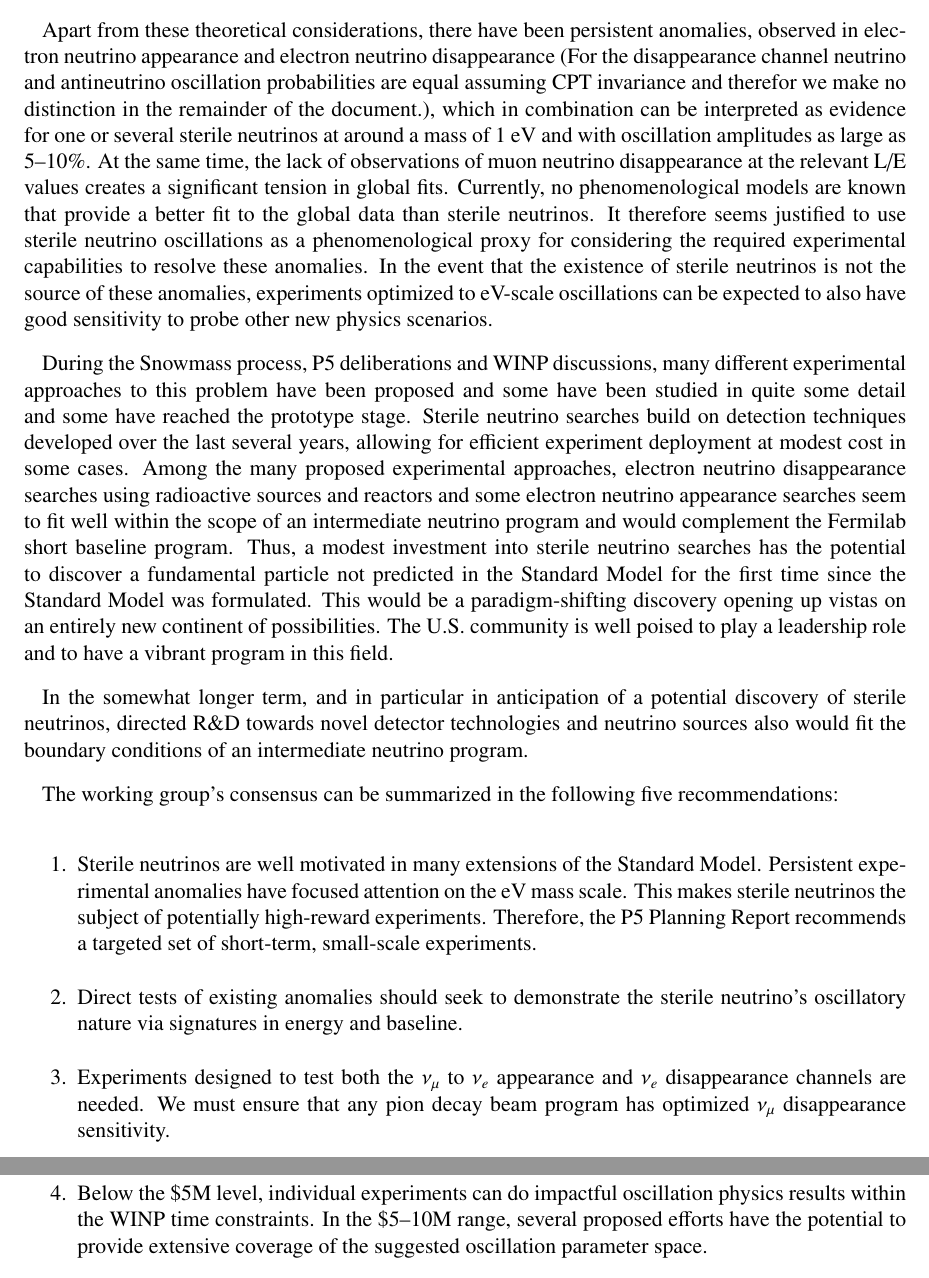
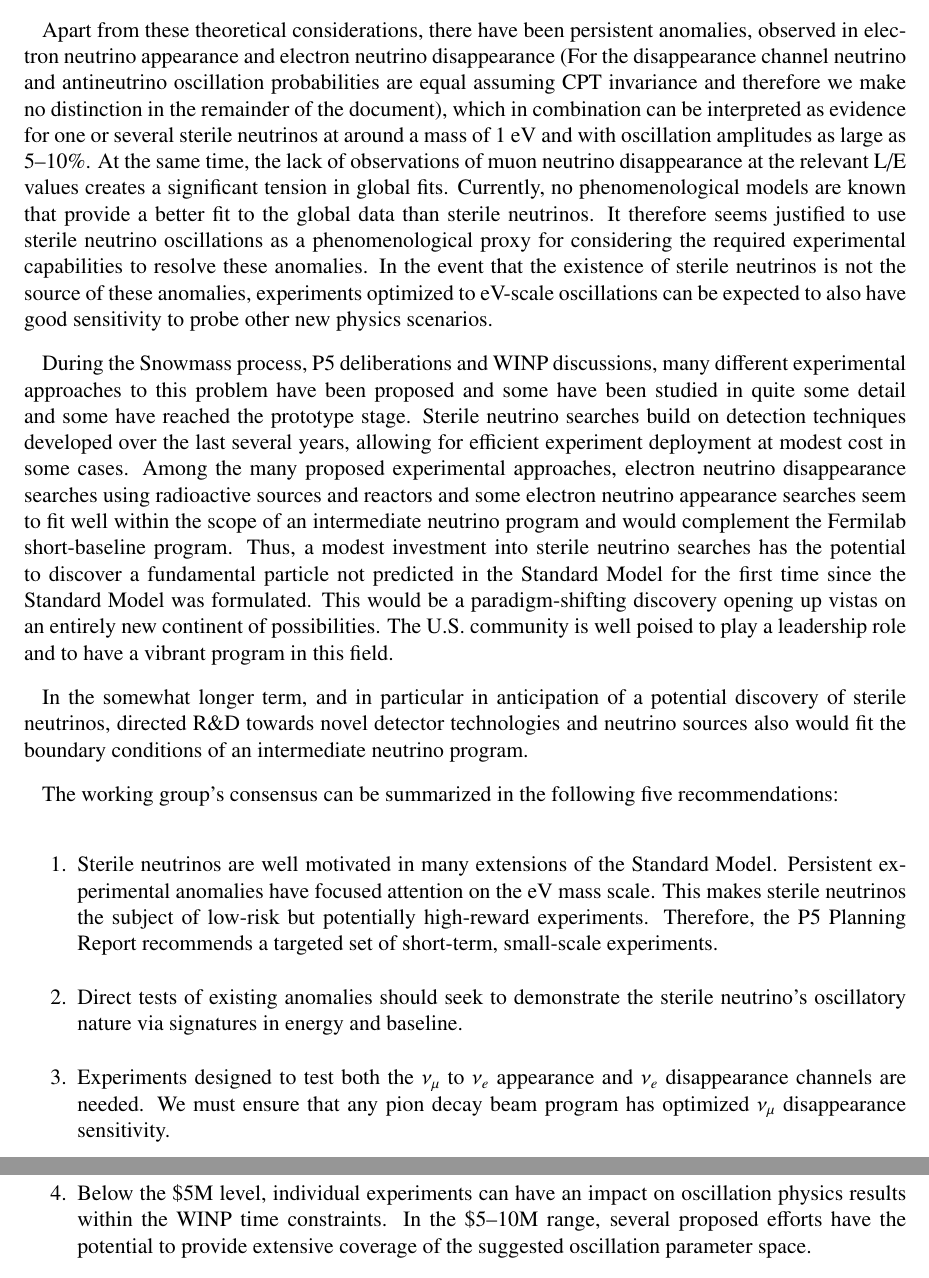
Before and after one commit to IntNeuPro/winp-report, a LaTeX document (WINP.tex, which reads 01_Sterile/Sterile.tex): two parts of pages 7 and 8 of 31, joined at a grey line, cut so that both start at the same text. Compiled offline with pdfLaTeX.

Commit message:
sterile mods from Bill

```diff
--- a/01_Sterile/Sterile.tex
+++ b/01_Sterile/Sterile.tex
@@ -12,8 +12,8 @@ Apart from these theoretical considerations, there have been
 persistent anomalies, observed in electron neutrino appearance and
 electron neutrino disappearance (For the disappearance channel
 neutrino and antineutrino oscillation probabilities are equal assuming
-CPT invariance and therefor we make no distinction in the remainder of
-the document.), which in combination can be interpreted as evidence
+CPT invariance and therefore we make no distinction in the remainder of
+the document), which in combination can be interpreted as evidence
 for one or several sterile neutrinos at around a mass of 1~eV and with
 oscillation amplitudes as large as 5--10\%. At the same time, the lack
 of observations of muon neutrino disappearance at the relevant L/E
@@ -37,7 +37,7 @@ Among the many proposed experimental approaches, electron neutrino
 disappearance searches using radioactive sources and reactors and some
 electron neutrino appearance searches seem to fit well within the
 scope of an intermediate neutrino program and would complement the
-Fermilab short baseline program. Thus, a modest investment into
+Fermilab short-baseline program. Thus, a modest investment into
 sterile neutrino searches has the potential to discover a fundamental
 particle not
 predicted in the Standard Model for the first time since the Standard
@@ -57,7 +57,8 @@ recommendations:
 \item{Sterile neutrinos are well motivated in many extensions of the
   Standard Model.  Persistent experimental anomalies have focused
   attention on the eV mass scale.  This makes sterile neutrinos the
-  subject of potentially high-reward experiments.  Therefore, the P5
+  subject of low-risk but potentially high-reward experiments.
+  Therefore, the P5
   Planning Report recommends a targeted set of short-term, small-scale
   experiments.}
 \item{Direct tests of existing anomalies should seek to demonstrate
@@ -67,7 +68,7 @@ recommendations:
   appearance and $\nu_e$ disappearance channels are needed.  We must
   ensure that any pion decay beam program has optimized $\nu_{\mu}$
   disappearance sensitivity.}
-\item{Below the \$5M level, individual experiments can do impactful
+\item{Below the \$5M level, individual experiments can have an impact on
   oscillation physics results within the WINP time constraints.  In
   the \$5--10M range, several proposed efforts have the potential to
   provide extensive coverage of the suggested oscillation parameter
```
